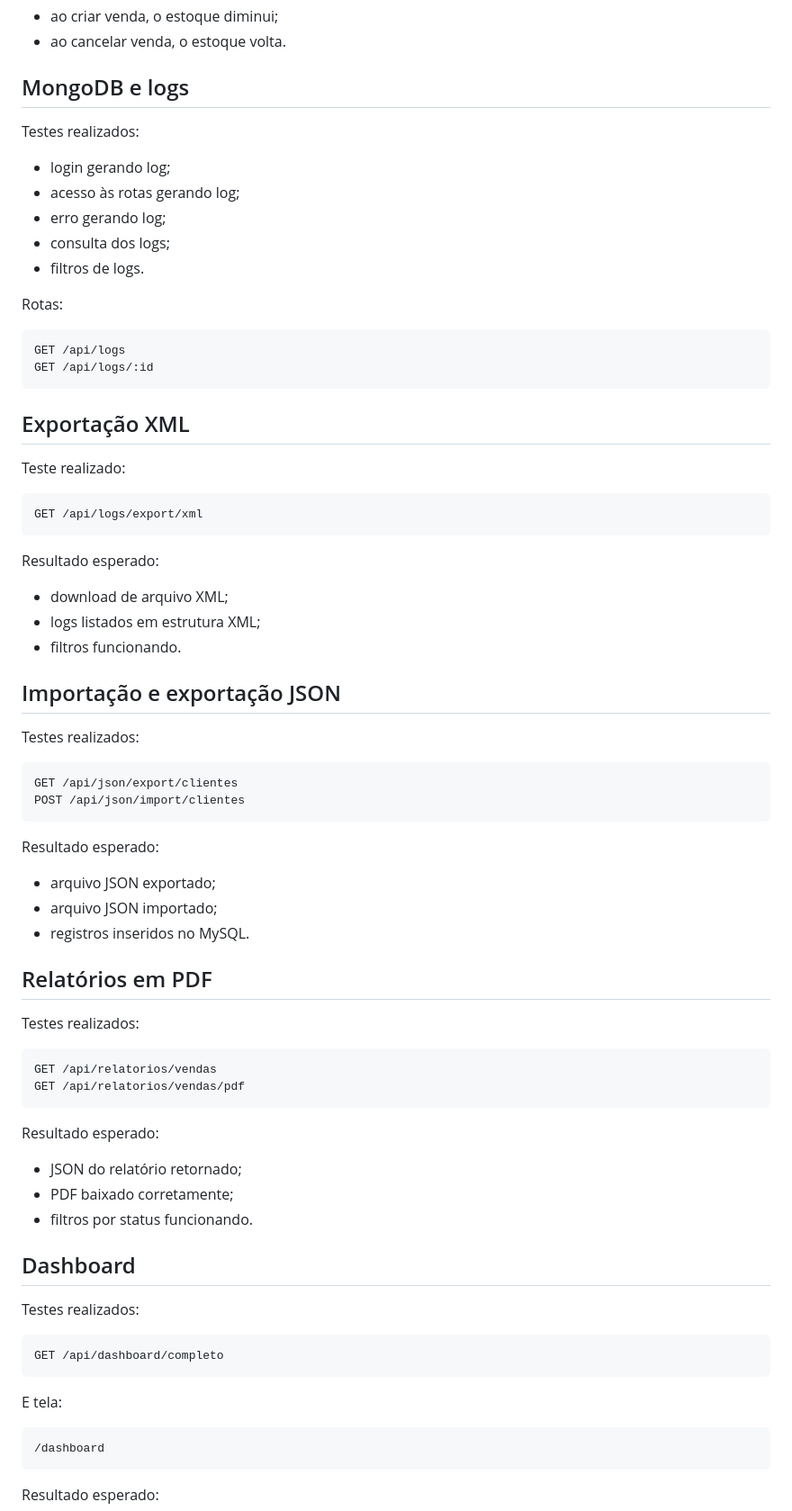
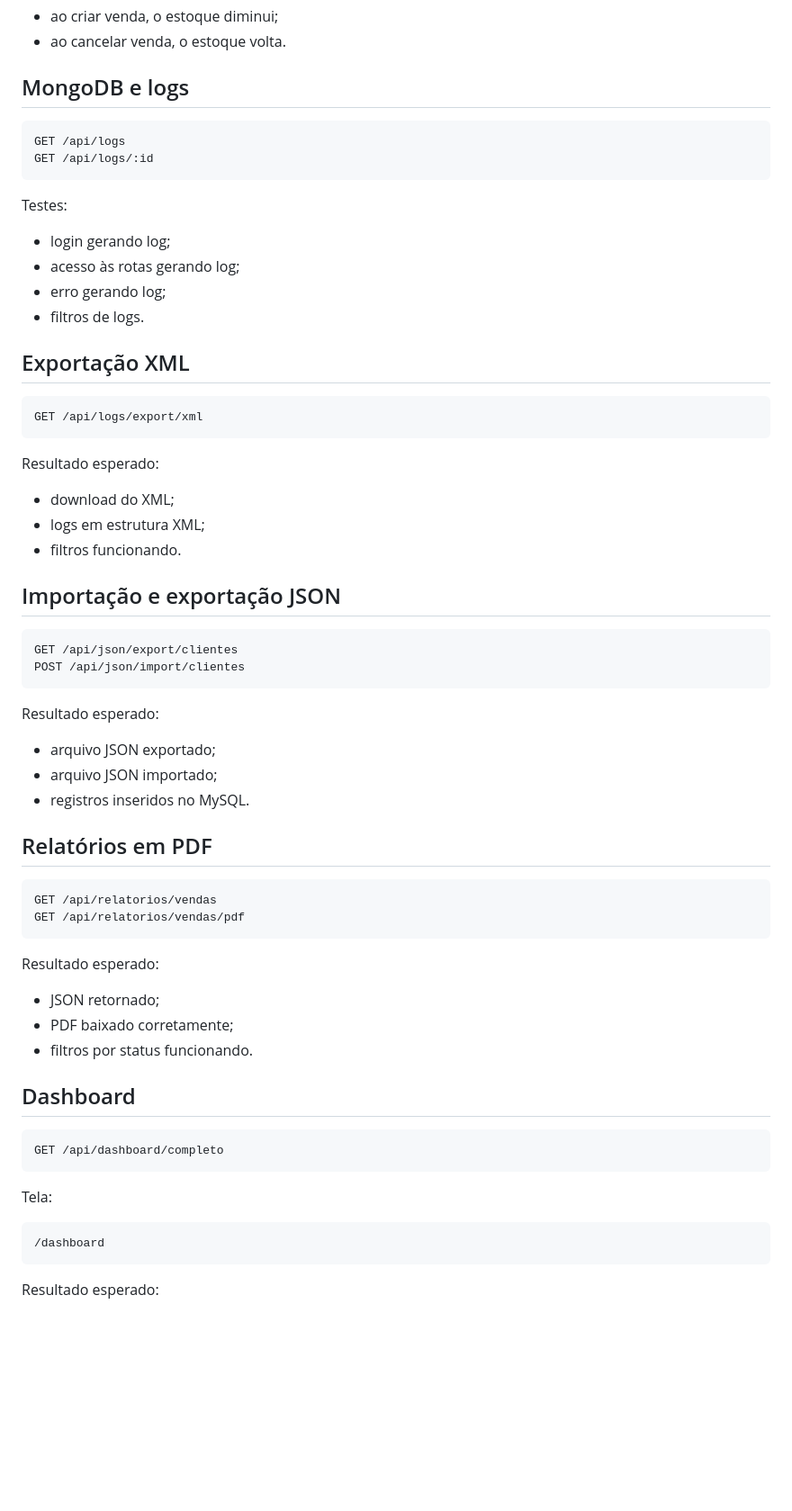
Before and after one commit to LittleOginiri/sistema-estoque-vendas, a Markdown page: docs/TESTES.md, the part around one of its changes. Shown at 90% size. Drawn GitHub-style; blank space fills up the shorter version.

````diff
--- a/docs/TESTES.md
+++ b/docs/TESTES.md
@@ -178,24 +214,19 @@ Resultado validado:
 
 ## MongoDB e logs
 
-Testes realizados:
-
-- login gerando log;
-- acesso às rotas gerando log;
-- erro gerando log;
-- consulta dos logs;
-- filtros de logs.
-
-Rotas:
-
 ```text
 GET /api/logs
 GET /api/logs/:id
 ```
 
+Testes:
+
+- login gerando log;
+- acesso às rotas gerando log;
+- erro gerando log;
+- filtros de logs.
+
 ## Exportação XML
-
-Teste realizado:
 
 ```text
 GET /api/logs/export/xml
@@ -203,13 +234,11 @@ GET /api/logs/export/xml
 
 Resultado esperado:
 
-- download de arquivo XML;
-- logs listados em estrutura XML;
+- download do XML;
+- logs em estrutura XML;
 - filtros funcionando.
 
 ## Importação e exportação JSON
-
-Testes realizados:
 
 ```text
 GET /api/json/export/clientes
@@ -224,8 +253,6 @@ Resultado esperado:
 
 ## Relatórios em PDF
 
-Testes realizados:
-
 ```text
 GET /api/relatorios/vendas
 GET /api/relatorios/vendas/pdf
@@ -233,19 +260,17 @@ GET /api/relatorios/vendas/pdf
 
 Resultado esperado:
 
-- JSON do relatório retornado;
+- JSON retornado;
 - PDF baixado corretamente;
 - filtros por status funcionando.
 
 ## Dashboard
 
-Testes realizados:
-
 ```text
 GET /api/dashboard/completo
 ```
 
-E tela:
+Tela:
 
 ```text
 /dashboard
````
Also changed, not shown: other parts of docs/TESTES.md (+91 -69 lines).
